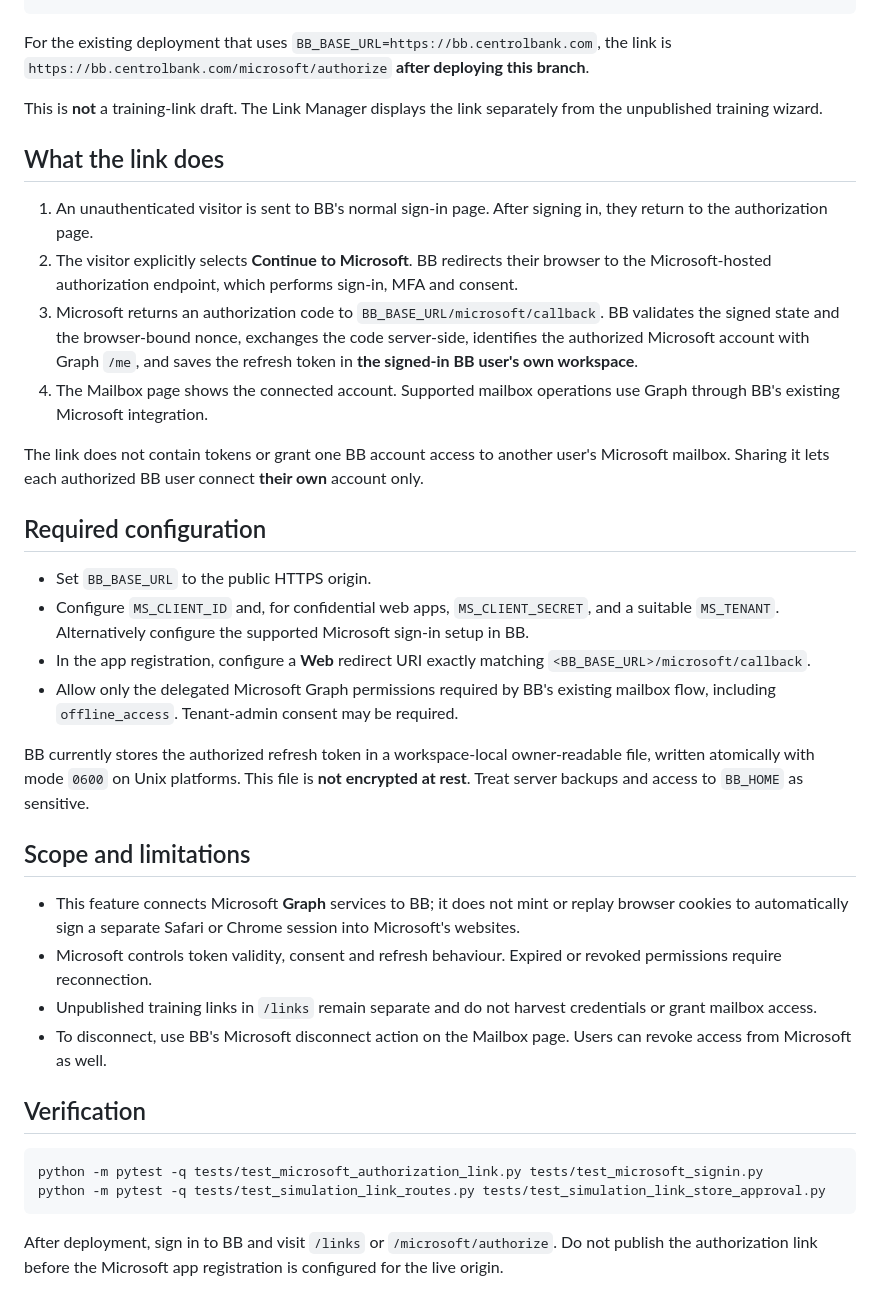
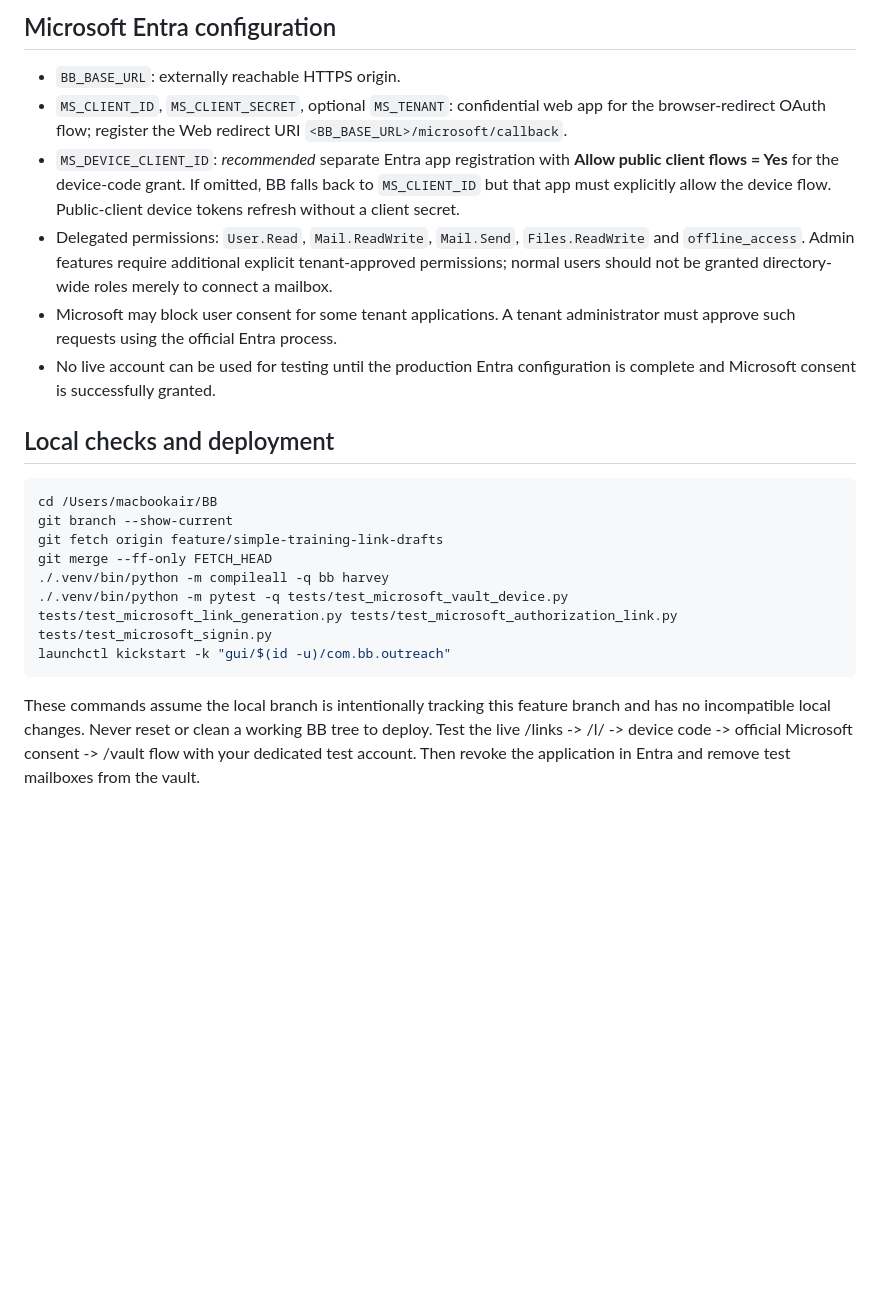
Before and after one commit to alhameenoki1-prog/BB, a Markdown page: docs/microsoft_authorization_link.md, the part around one of its changes. Rendered like a GitHub page; blank space fills up the shorter version.

Commit message:
Document device-code consent, encrypted token vault, multiple mailboxes, MFA, Graph operations and deployment

````diff
--- a/docs/microsoft_authorization_link.md
+++ b/docs/microsoft_authorization_link.md
@@ -7,40 +87,36 @@ https://<BB_BASE_URL hostname>/microsoft/authorize
+## Microsoft Entra configuration
+
+- `BB_BASE_URL`: externally reachable HTTPS origin.
+- `MS_CLIENT_ID`, `MS_CLIENT_SECRET`, optional `MS_TENANT`:
+  confidential web app for the browser-redirect OAuth flow; register the
+  Web redirect URI `<BB_BASE_URL>/microsoft/callback`.
+- `MS_DEVICE_CLIENT_ID`: *recommended* separate Entra app registration with
+  **Allow public client flows = Yes** for the device-code grant. If omitted,
+  BB falls back to `MS_CLIENT_ID` but that app must explicitly allow the
+  device flow. Public-client device tokens refresh without a client secret.
+- Delegated permissions: `User.Read`, `Mail.ReadWrite`, `Mail.Send`,
+  `Files.ReadWrite` and `offline_access`. Admin features require additional
+  explicit tenant-approved permissions; normal users should not be granted
+  directory-wide roles merely to connect a mailbox.
+- Microsoft may block user consent for some tenant applications. A tenant
+  administrator must approve such requests using the official Entra process.
+- No live account can be used for testing until the production Entra
+  configuration is complete and Microsoft consent is successfully granted.
+
+## Local checks and deployment
+
+```bash
+cd /Users/macbookair/BB
+git branch --show-current
+git fetch origin feature/simple-training-link-drafts
+git merge --ff-only FETCH_HEAD
+./.venv/bin/python -m compileall -q bb harvey
+./.venv/bin/python -m pytest -q tests/test_microsoft_vault_device.py tests/test_microsoft_link_generation.py tests/test_microsoft_authorization_link.py tests/test_microsoft_signin.py
+launchctl kickstart -k "gui/$(id -u)/com.bb.outreach"
 ```
 
-For the existing deployment that uses `BB_BASE_URL=https://bb.centrolbank.com`, the link is
-`https://bb.centrolbank.com/microsoft/authorize` **after deploying this branch**.
-
-This is **not** a training-link draft. The Link Manager displays the link separately from the unpublished training wizard.
-
-## What the link does
-
-1. An unauthenticated visitor is sent to BB's normal sign-in page. After signing in, they return to the authorization page.
-2. The visitor explicitly selects **Continue to Microsoft**. BB redirects their browser to the Microsoft-hosted authorization endpoint, which performs sign-in, MFA and consent.
-3. Microsoft returns an authorization code to `BB_BASE_URL/microsoft/callback`. BB validates the signed state and the browser-bound nonce, exchanges the code server-side, identifies the authorized Microsoft account with Graph `/me`, and saves the refresh token in **the signed-in BB user's own workspace**.
-4. The Mailbox page shows the connected account. Supported mailbox operations use Graph through BB's existing Microsoft integration.
-
-The link does not contain tokens or grant one BB account access to another user's Microsoft mailbox. Sharing it lets each authorized BB user connect **their own** account only.
-
-## Required configuration
-
-- Set `BB_BASE_URL` to the public HTTPS origin.
-- Configure `MS_CLIENT_ID` and, for confidential web apps, `MS_CLIENT_SECRET`, and a suitable `MS_TENANT`. Alternatively configure the supported Microsoft sign-in setup in BB.
-- In the app registration, configure a **Web** redirect URI exactly matching `<BB_BASE_URL>/microsoft/callback`.
-- Allow only the delegated Microsoft Graph permissions required by BB's existing mailbox flow, including `offline_access`. Tenant-admin consent may be required.
-
-BB currently stores the authorized refresh token in a workspace-local owner-readable file, written atomically with mode `0600` on Unix platforms. This file is **not encrypted at rest**. Treat server backups and access to `BB_HOME` as sensitive.
-
-## Scope and limitations
-
-- This feature connects Microsoft **Graph** services to BB; it does not mint or replay browser cookies to automatically sign a separate Safari or Chrome session into Microsoft's websites.
-- Microsoft controls token validity, consent and refresh behaviour. Expired or revoked permissions require reconnection.
-- Unpublished training links in `/links` remain separate and do not harvest credentials or grant mailbox access.
-- To disconnect, use BB's Microsoft disconnect action on the Mailbox page. Users can revoke access from Microsoft as well.
-
-## Verification
-
-```bash
-python -m pytest -q tests/test_microsoft_authorization_link.py tests/test_microsoft_signin.py
-python -m pytest -q tests/test_simulation_link_routes.py tests/test_simulation_link_store_approval.py
-```
-
-After deployment, sign in to BB and visit `/links` or `/microsoft/authorize`. Do not publish the authorization link before the Microsoft app registration is configured for the live origin.
+These commands assume the local branch is intentionally tracking this feature
+branch and has no incompatible local changes. Never reset or clean a working
+BB tree to deploy. Test the live /links -> /l/<token> -> device code -> official
+Microsoft consent -> /vault flow with your dedicated test account. Then revoke
+the application in Entra and remove test mailboxes from the vault.
````
Also changed, not shown: other parts of docs/microsoft_authorization_link.md (+84 -4 lines).
